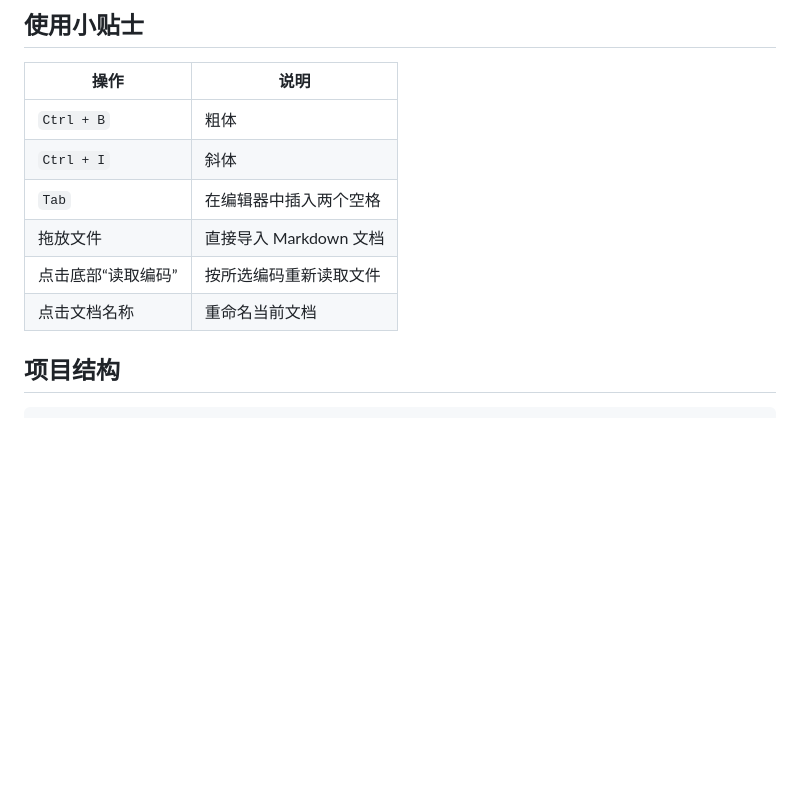
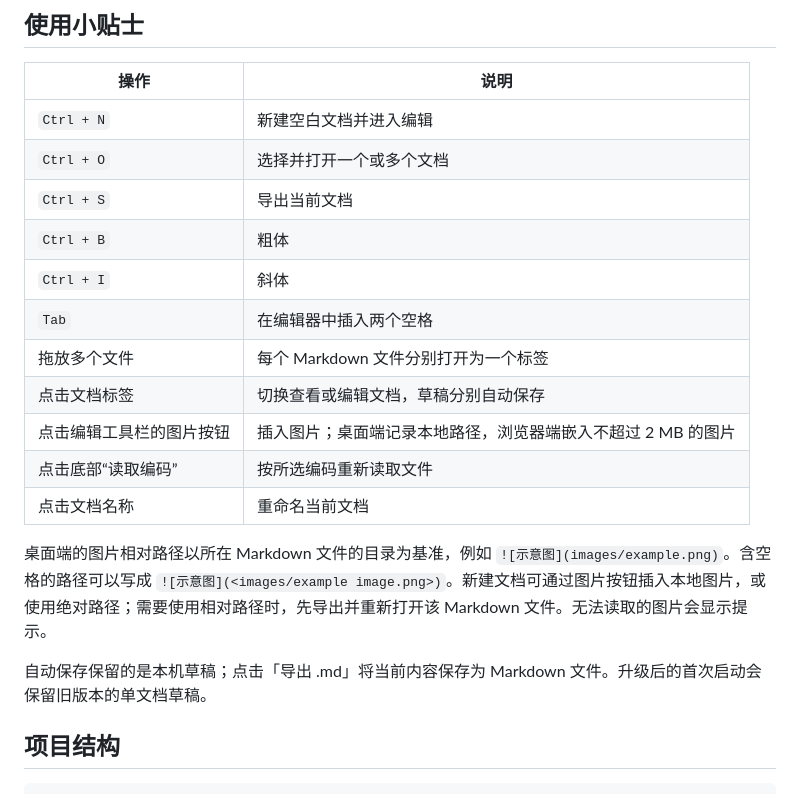
Before and after one commit to holycoder123/lumen-markdown, a Markdown page: README.md, the part around one of its changes. GitHub-like rendering; blank space fills up the shorter version.

```diff
--- a/README.md
+++ b/README.md
@@ -96,12 +108,21 @@ npm run dist
 
 | 操作 | 说明 |
 | --- | --- |
+| `Ctrl + N` | 新建空白文档并进入编辑 |
+| `Ctrl + O` | 选择并打开一个或多个文档 |
+| `Ctrl + S` | 导出当前文档 |
 | `Ctrl + B` | 粗体 |
 | `Ctrl + I` | 斜体 |
 | `Tab` | 在编辑器中插入两个空格 |
-| 拖放文件 | 直接导入 Markdown 文档 |
+| 拖放多个文件 | 每个 Markdown 文件分别打开为一个标签 |
+| 点击文档标签 | 切换查看或编辑文档，草稿分别自动保存 |
+| 点击编辑工具栏的图片按钮 | 插入图片；桌面端记录本地路径，浏览器端嵌入不超过 2 MB 的图片 |
 | 点击底部“读取编码” | 按所选编码重新读取文件 |
 | 点击文档名称 | 重命名当前文档 |
+
+桌面端的图片相对路径以所在 Markdown 文件的目录为基准，例如 `![示意图](images/example.png)`。含空格的路径可以写成 `![示意图](<images/example image.png>)`。新建文档可通过图片按钮插入本地图片，或使用绝对路径；需要使用相对路径时，先导出并重新打开该 Markdown 文件。无法读取的图片会显示提示。
+
+自动保存保留的是本机草稿；点击「导出 .md」将当前内容保存为 Markdown 文件。升级后的首次启动会保留旧版本的单文档草稿。
 
 ## 项目结构
 
```
Also changed, not shown: other parts of README.md (+14 -2 lines), assets/document-features-preview.png (added), 7 other files.
